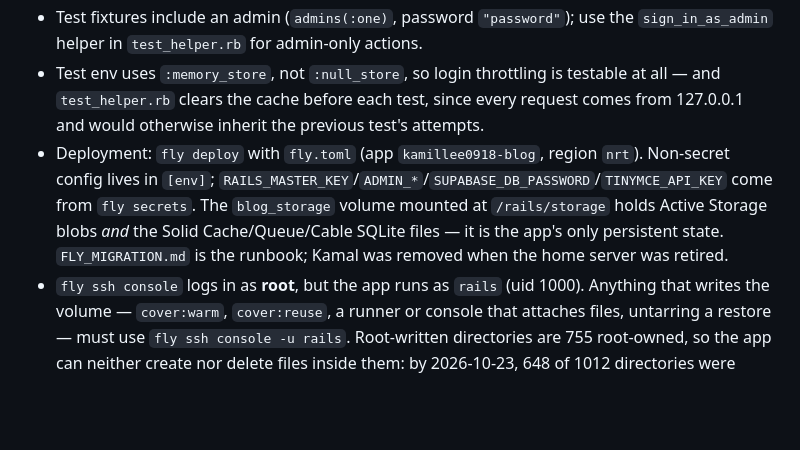
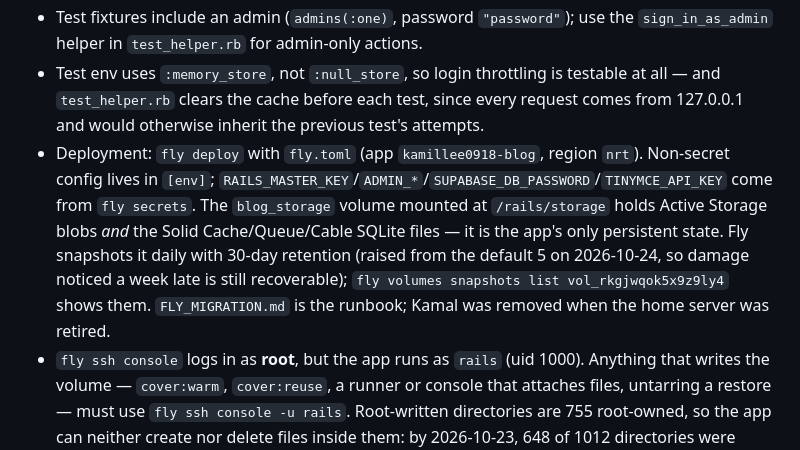
Before and after one commit to kamillee0918/blog-with-rails, a Markdown page: CLAUDE.md, the part around the change. Drawn GitHub-style; blank space fills up the shorter version.

Commit message:
chore: 볼륨 스냅샷 보존을 30일로 늘리고 CLAUDE.md 에 적는다
blog_storage 볼륨은 Active Storage 파일과 Solid Cache/Queue/Cable DB 를
담은 앱의 유일한 영구 상태인데, 스냅샷 보존이 기본값 5일이었다. 손상을
일주일 늦게 알아채면 되돌릴 스냅샷이 없다.

`fly volumes update vol_rkgjwqok5x9z9ly4 --snapshot-retention 30` 은 이미
적용했다(fly volumes show: retention 30, scheduled true). 이 커밋은 그 사실과
확인 명령을 CLAUDE.md 의 Deployment 항목에 남긴다.

Co-Authored-By: Claude Opus 5.5 <noreply@anthropic.com>

```diff
--- a/CLAUDE.md
+++ b/CLAUDE.md
@@ -154,7 +154,7 @@ Three traps it deliberately avoids, all of which produced false positives or noi
 - `Post#read_time` reads the denormalized `posts.word_count`, filled by a `before_save`. It must not touch `content` — parsing the Action Text body per card is exactly the cost the column removes, and it is why `listing_scope` no longer eager-loads rich text. Action Text bodies are not a `posts` column, so the record is not dirty when only the body changes; `before_save` still runs, which is what keeps the count in sync.
 - Test fixtures include an admin (`admins(:one)`, password `"password"`); use the `sign_in_as_admin` helper in `test_helper.rb` for admin-only actions.
 - Test env uses `:memory_store`, not `:null_store`, so login throttling is testable at all — and `test_helper.rb` clears the cache before each test, since every request comes from 127.0.0.1 and would otherwise inherit the previous test's attempts.
-- Deployment: `fly deploy` with `fly.toml` (app `kamillee0918-blog`, region `nrt`). Non-secret config lives in `[env]`; `RAILS_MASTER_KEY`/`ADMIN_*`/`SUPABASE_DB_PASSWORD`/`TINYMCE_API_KEY` come from `fly secrets`. The `blog_storage` volume mounted at `/rails/storage` holds Active Storage blobs *and* the Solid Cache/Queue/Cable SQLite files — it is the app's only persistent state. `FLY_MIGRATION.md` is the runbook; Kamal was removed when the home server was retired.
+- Deployment: `fly deploy` with `fly.toml` (app `kamillee0918-blog`, region `nrt`). Non-secret config lives in `[env]`; `RAILS_MASTER_KEY`/`ADMIN_*`/`SUPABASE_DB_PASSWORD`/`TINYMCE_API_KEY` come from `fly secrets`. The `blog_storage` volume mounted at `/rails/storage` holds Active Storage blobs *and* the Solid Cache/Queue/Cable SQLite files — it is the app's only persistent state. Fly snapshots it daily with 30-day retention (raised from the default 5 on 2026-10-24, so damage noticed a week late is still recoverable); `fly volumes snapshots list vol_rkgjwqok5x9z9ly4` shows them. `FLY_MIGRATION.md` is the runbook; Kamal was removed when the home server was retired.
 - `fly ssh console` logs in as **root**, but the app runs as `rails` (uid 1000). Anything that writes the volume — `cover:warm`, `cover:reuse`, a runner or console that attaches files, untarring a restore — must use `fly ssh console -u rails`. Root-written directories are 755 root-owned, so the app can neither create nor delete files inside them: by 2026-10-23, 648 of 1012 directories were root-owned, 11 PurgeJobs had failed with `EACCES` (`Blob#purge` deletes the row first, so the files were left as orphans), and any upload whose key prefix landed in one of 90 root-owned top-level directories would have failed at `mkdir`. `config/initializers/active_storage_owner_guard.rb` now raises in production when a root process writes through `DiskService`; reads and deletes are left alone, so read-only checks like `content:check` still work as root.
 - `bin/docker-entrypoint` runs `db:prepare` on boot, so a deploy applies pending migrations to Supabase automatically. `set -e` means a failed migration stops the container from booting at all.
 - Host is Windows and `bin/*` are POSIX scripts: run tests as `PARALLEL_WORKERS=1 bin/rails test`. Windows has no `fork()`, so `parallelize` in `test_helper.rb` raises without that variable. CI runs on Linux and stays parallel.
```
